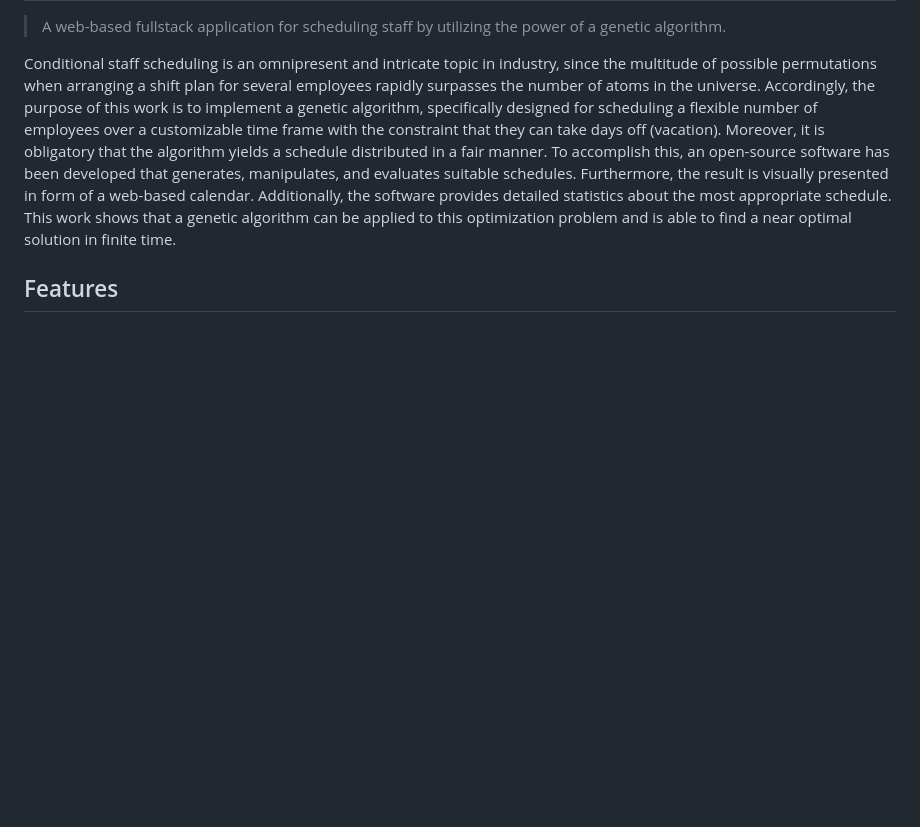
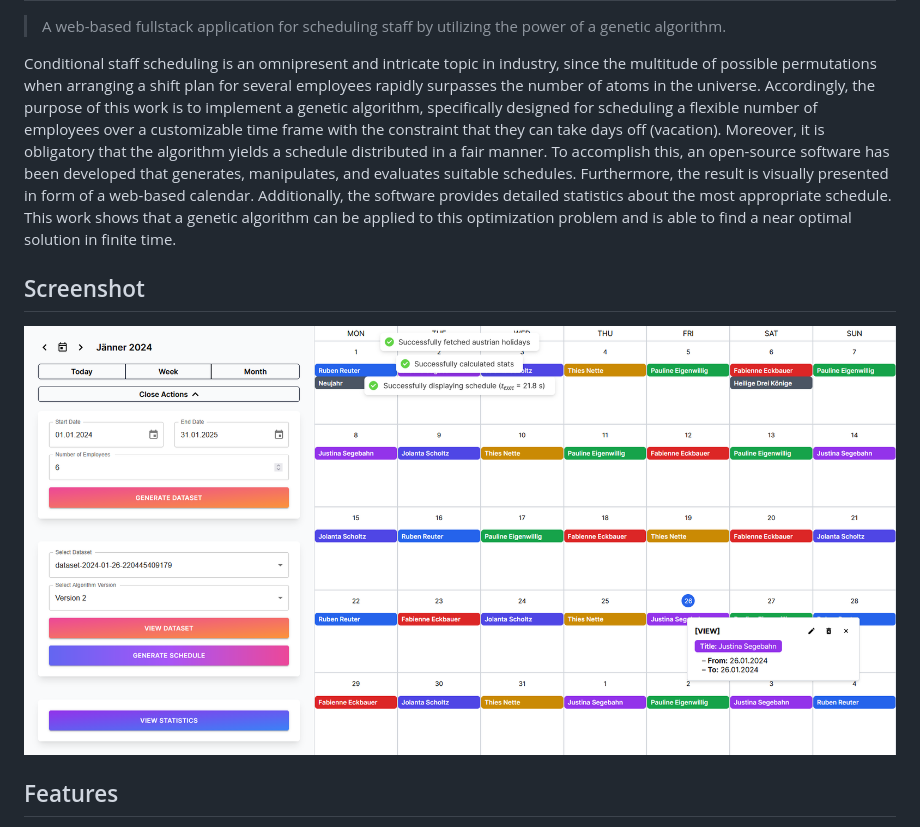
Before and after one commit to BAC1-Gimpl-Hoellwart-Staudinger/fhs-itsb-bac1-gsh, a Markdown page: README.md, the part around the change. Rendered like a GitHub page; pictures changed too: miscellaneous/screenshots/frontend.png (added); blank space fills up the shorter version.

Commit message:
added screenshot of frontend to README.md

```diff
--- a/README.md
+++ b/README.md
@@ -4,6 +4,10 @@
 > A web-based fullstack application for scheduling staff by utilizing the power of a genetic algorithm.
 
 Conditional staff scheduling is an omnipresent and intricate topic in industry, since the multitude of possible permutations when arranging a shift plan for several employees rapidly surpasses the number of atoms in the universe. Accordingly, the purpose of this work is to implement a genetic algorithm, specifically designed for scheduling a flexible number of employees over a customizable time frame with the constraint that they can take days off (vacation). Moreover, it is obligatory that the algorithm yields a schedule distributed in a fair manner. To accomplish this, an open-source software has been developed that generates, manipulates, and evaluates suitable schedules. Furthermore, the result is visually presented in form of a web-based calendar. Additionally, the software provides detailed statistics about the most appropriate schedule. This work shows that a genetic algorithm can be applied to this optimization problem and is able to find a near optimal solution in finite time.
+
+## Screenshot
+
+![frontend](miscellaneous/screenshots/frontend.png)
 
 ## Features
 
```
